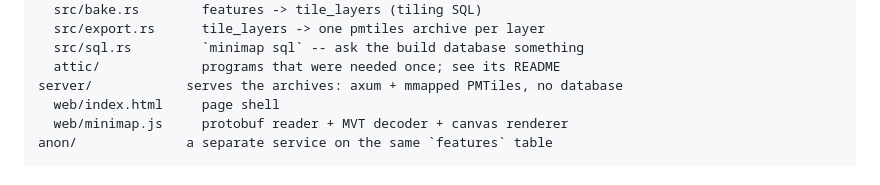
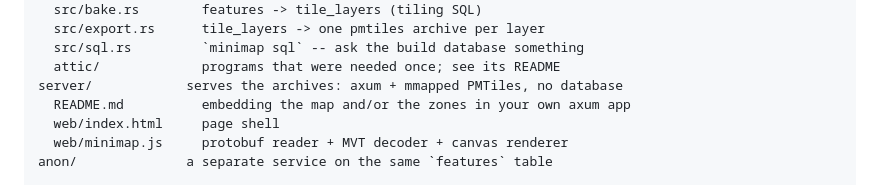
Before and after one commit to julienfr112/minimap, a Markdown page: README.md, the part around the change. GitHub-like rendering.

```diff
--- a/README.md
+++ b/README.md
@@ -331,6 +331,7 @@ minimap_rs/        the build tool: download / load / bake / export / info / sql
   src/sql.rs         `minimap sql` -- ask the build database something
   attic/             programs that were needed once; see its README
 server/            serves the archives: axum + mmapped PMTiles, no database
+  README.md          embedding the map and/or the zones in your own axum app
   web/index.html     page shell
   web/minimap.js     protobuf reader + MVT decoder + canvas renderer
 anon/              a separate service on the same `features` table
```
Also changed, not shown: anon/README.md (+3 -1 lines), server/README.md (added, +131 -0 lines).
